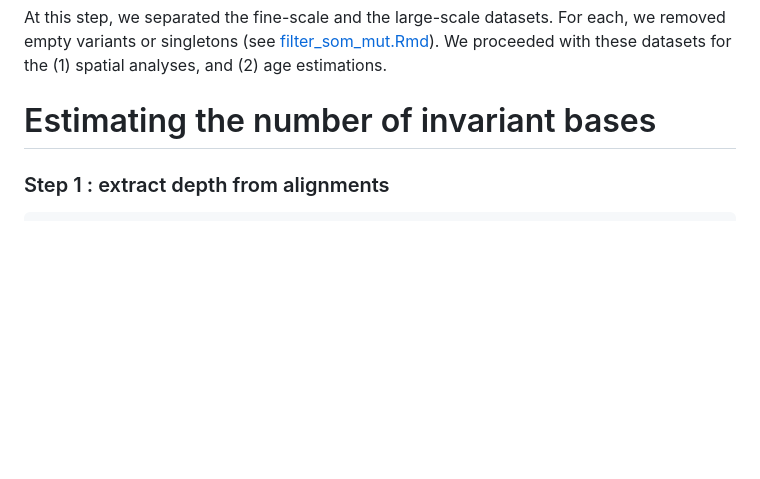
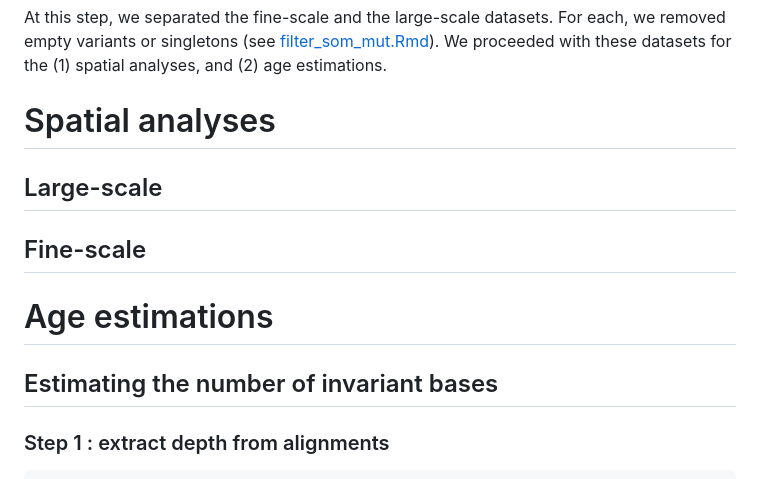
Before and after one commit to rozenn-pineau/pando, a Markdown page: README.md, the part around one of its changes. GitHub-like rendering; blank space fills up the shorter version.

````diff
--- a/README.md
+++ b/README.md
@@ -56,7 +56,17 @@ Summary table for the **large-scale and fine scale datasets** :
 At this step, we separated the fine-scale and the large-scale datasets. For each, we removed empty variants or singletons (see [filter_som_mut.Rmd](https://github.com/rozenn-pineau/pando/blob/main/filter_som_mut.Rmd)). We proceeded with these datasets for the (1) spatial analyses, and (2) age estimations.
 
 
-#  Estimating the number of invariant bases
+#  Spatial analyses
+## Large-scale
+
+## Fine-scale
+
+
+
+
+#  Age estimations
+
+##  Estimating the number of invariant bases
 
 ### Step 1 : extract depth from alignments
 ```
````
Also changed, not shown: other parts of README.md (+1 -1 lines).
